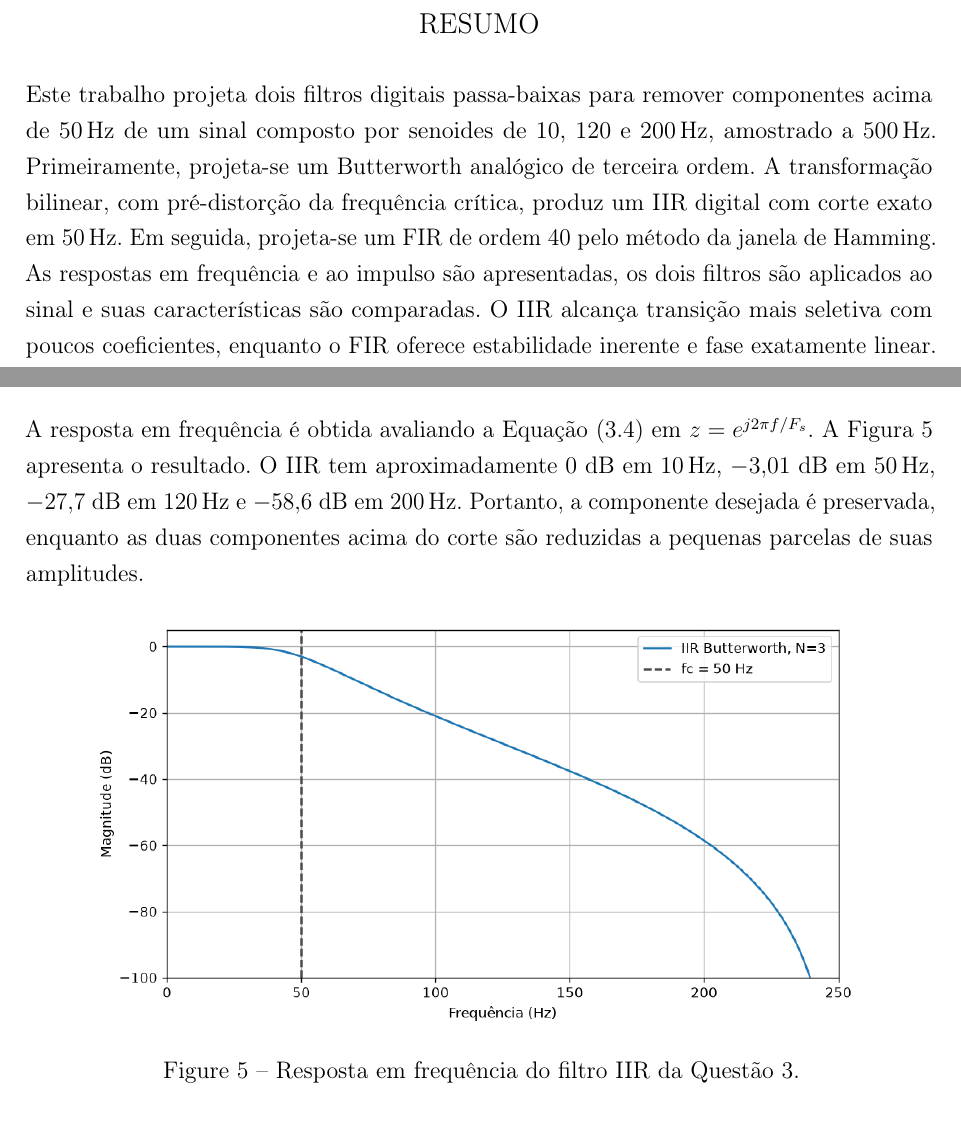
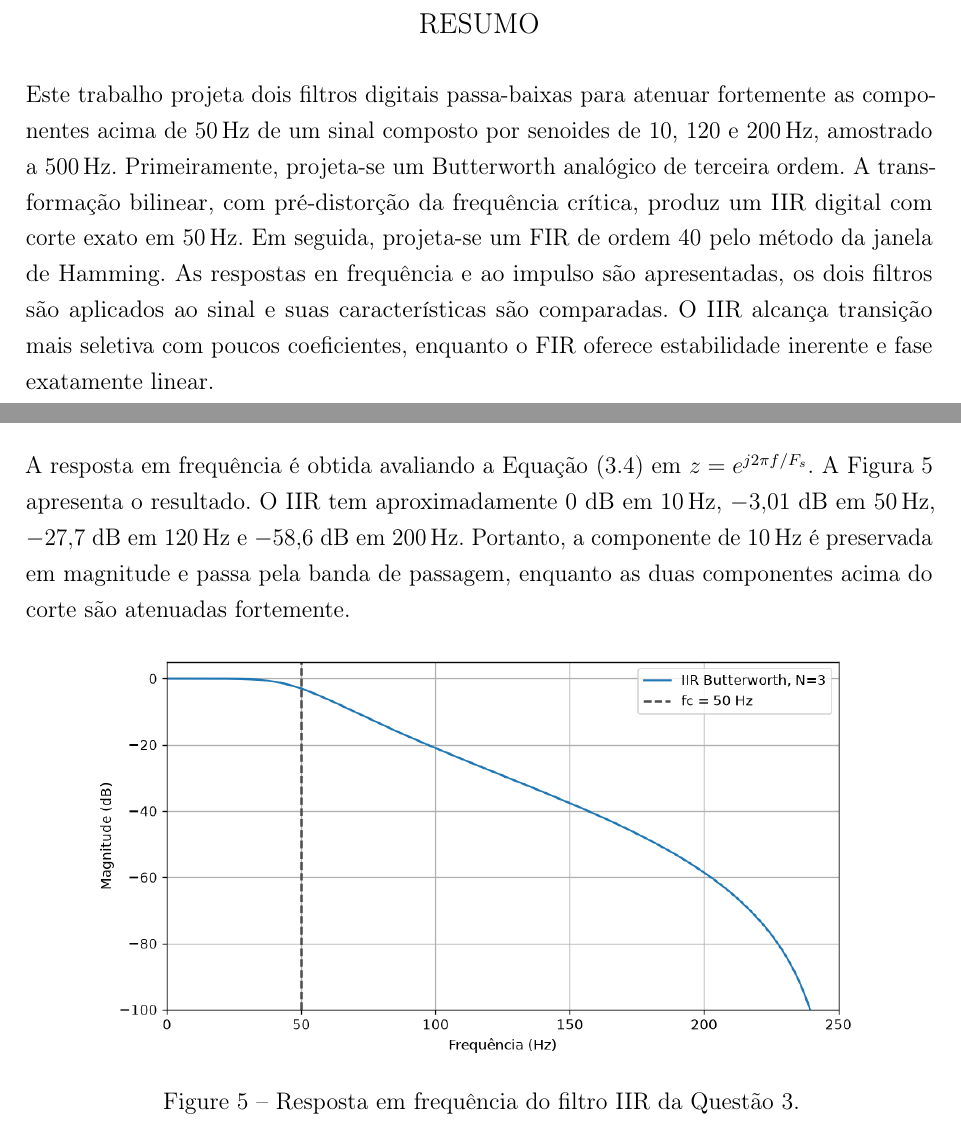
Before and after one commit to josevbrito/digital-signal-processing, a LaTeX thesis (avaliacao_3/main.tex): two parts of pages 3 and 9 of 14, joined at a grey line, cut so that both start at the same text. Compiled offline with pdfLaTeX.

Commit message:
fix: :sparkles: melhora a descrição dos filtros digitais no resumo e nas seções do documento

```diff
--- a/avaliacao_3/main.tex
+++ b/avaliacao_3/main.tex
@@ -61,15 +61,15 @@
 \imprimirfolhaderosto
 
 \begin{resumo}
-Este trabalho projeta dois filtros digitais passa-baixas para remover componentes acima
-de \SI{50}{\hertz} de um sinal composto por senoides de 10, 120 e \SI{200}{\hertz},
-amostrado a \SI{500}{\hertz}. Primeiramente, projeta-se um Butterworth analógico de
-terceira ordem. A transformação bilinear, com pré-distorção da frequência crítica,
-produz um IIR digital com corte exato em \SI{50}{\hertz}. Em seguida, projeta-se um FIR
-de ordem 40 pelo método da janela de Hamming. As respostas em frequência e ao impulso
-são apresentadas, os dois filtros são aplicados ao sinal e suas características são
-comparadas. O IIR alcança transição mais seletiva com poucos coeficientes, enquanto o
-FIR oferece estabilidade inerente e fase exatamente linear.
+Este trabalho projeta dois filtros digitais passa-baixas para atenuar fortemente as
+componentes acima de \SI{50}{\hertz} de um sinal composto por senoides de 10, 120 e
+\SI{200}{\hertz}, amostrado a \SI{500}{\hertz}. Primeiramente, projeta-se um
+Butterworth analógico de terceira ordem. A transformação bilinear, com pré-distorção
+da frequência crítica, produz um IIR digital com corte exato em \SI{50}{\hertz}. Em
+seguida, projeta-se um FIR de ordem 40 pelo método da janela de Hamming. As respostas
+en frequência e ao impulso são apresentadas, os dois filtros são aplicados ao sinal e
+suas características são comparadas. O IIR alcança transição mais seletiva com poucos
+coeficientes, enquanto o FIR oferece estabilidade inerente e fase exatamente linear.
 
 \textbf{Palavras-chave}: filtros digitais; Butterworth; transformação bilinear; filtro FIR; janela de Hamming.
 \end{resumo}
@@ -212,8 +213,9 @@ A resposta em frequência é obtida avaliando a Equação~\eqref{eq:iir} em
 $z=e^{j2\pi f/F_s}$. A Figura~\ref{fig:freq-iir} apresenta o resultado. O IIR
 tem aproximadamente $0$ dB em \SI{10}{\hertz}, $-3{,}01$ dB
 em \SI{50}{\hertz}, $-27{,}7$ dB em \SI{120}{\hertz} e $-58{,}6$ dB em
-\SI{200}{\hertz}. Portanto, a componente desejada é preservada, enquanto as duas
-componentes acima do corte são reduzidas a pequenas parcelas de suas amplitudes.
+\SI{200}{\hertz}. Portanto, a componente de \SI{10}{\hertz} é preservada em magnitude e
+passa pela banda de passagem, enquanto as duas componentes acima do corte são
+atenuadas fortemente.
 \begin{figure}[H]\centering
 \includegraphics[width=.86\textwidth]{images/resposta_frequencia_iir.png}
 \caption{Resposta em frequência do filtro IIR da Questão 3.}\label{fig:freq-iir}
```
Also changed, not shown: avaliacao_3/main.tex (24 more changed lines).
